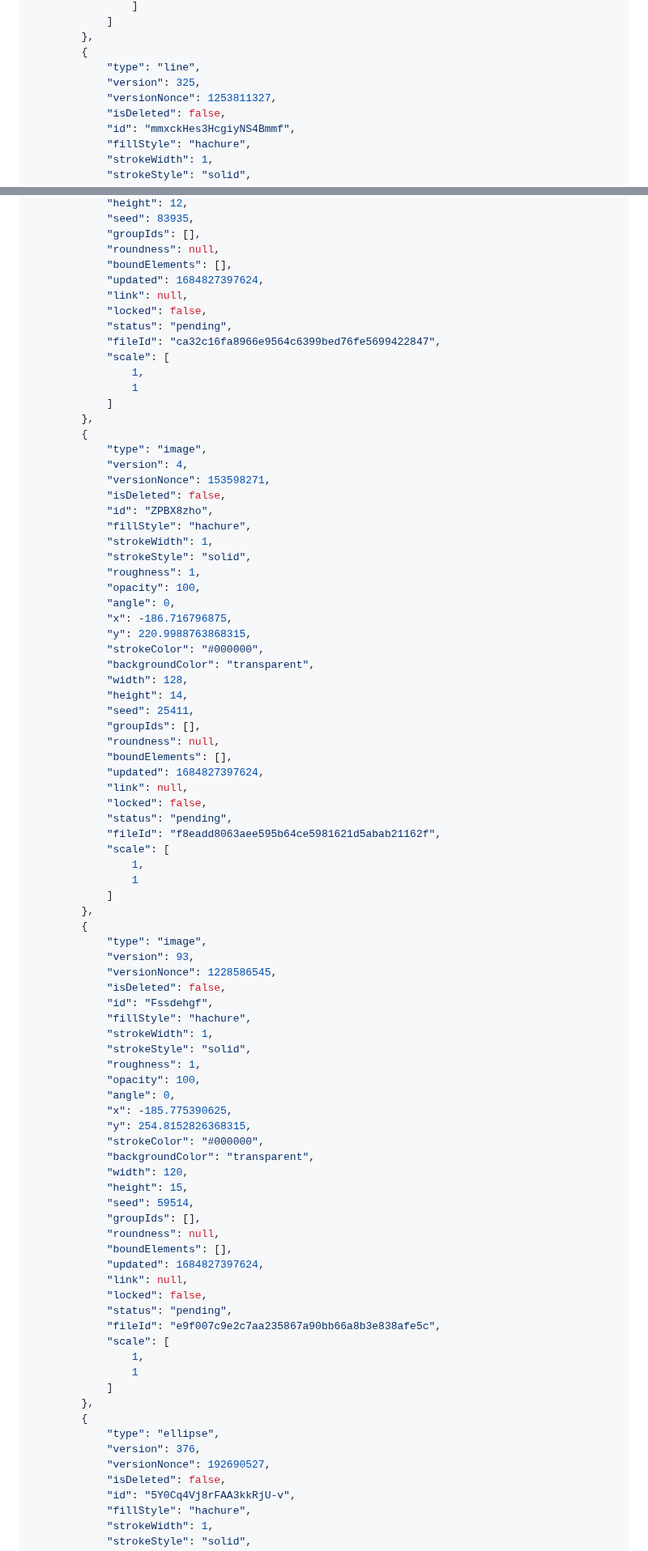
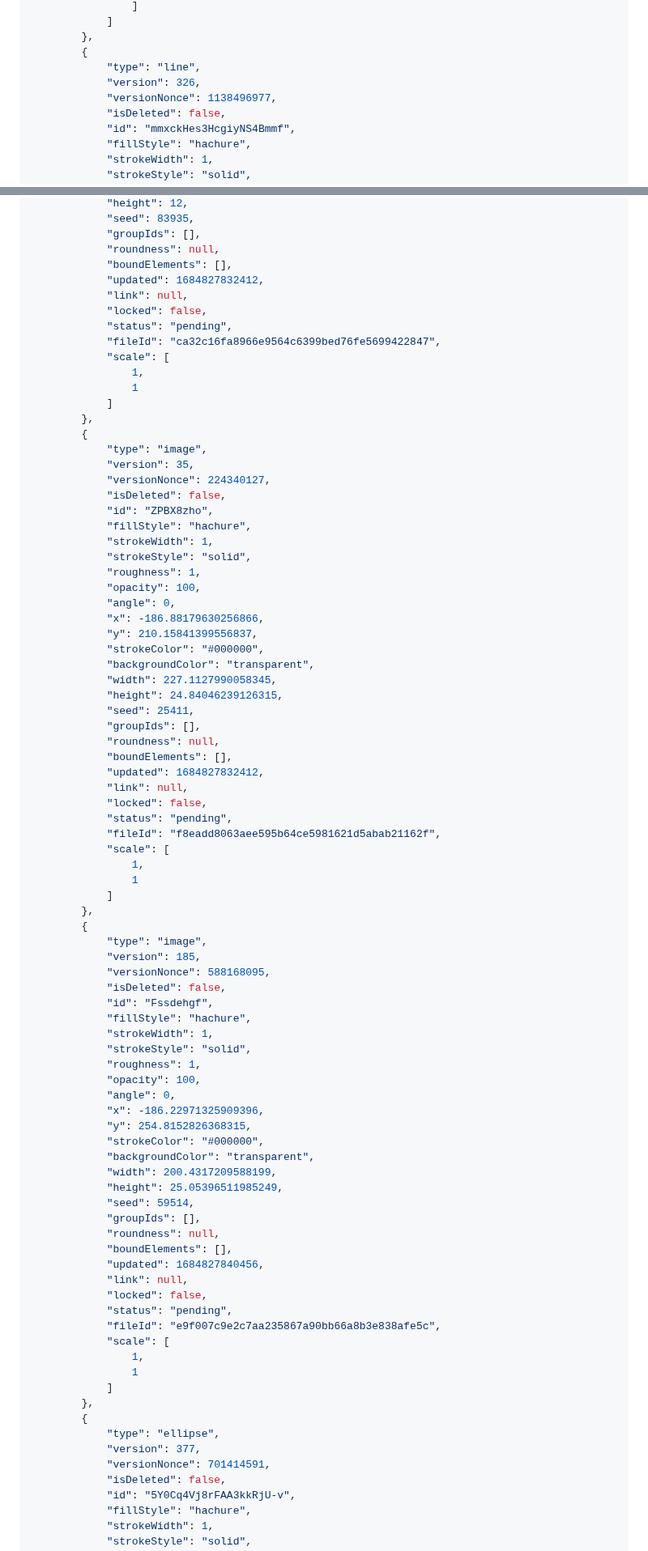
Before and after one commit to alongonen/notes, a Markdown page: 🎨Excalidraw/Drawing 2023-05-23 10.22.21.excalidraw.md, 2 parts joined by grey strips. Shown at 81% size. Drawn GitHub-style.

```diff
--- a/🎨Excalidraw/Drawing 2023-05-23 10.22.21.excalidraw.md
+++ b/🎨Excalidraw/Drawing 2023-05-23 10.22.21.excalidraw.md
@@ -97,8 +106,8 @@ e9f007c9e2c7aa235867a90bb66a8b3e838afe5c: $$a = \textrm{anchor genes}$$
 		},
 		{
 			"type": "line",
-			"version": 325,
-			"versionNonce": 1253811327,
+			"version": 326,
+			"versionNonce": 1138496977,
 			"isDeleted": false,
 			"id": "mmxckHes3HcgiyNS4Bmmf",
 			"fillStyle": "hachure",
@@ -501,7 +510,7 @@ e9f007c9e2c7aa235867a90bb66a8b3e838afe5c: $$a = \textrm{anchor genes}$$
 			"groupIds": [],
 			"roundness": null,
 			"boundElements": [],
-			"updated": 1684827397624,
+			"updated": 1684827832412,
 			"link": null,
 			"locked": false,
 			"status": "pending",
@@ -513,8 +522,8 @@ e9f007c9e2c7aa235867a90bb66a8b3e838afe5c: $$a = \textrm{anchor genes}$$
 		},
 		{
 			"type": "image",
-			"version": 4,
-			"versionNonce": 153598271,
+			"version": 35,
+			"versionNonce": 224340127,
 			"isDeleted": false,
 			"id": "ZPBX8zho",
 			"fillStyle": "hachure",
@@ -523,17 +532,17 @@ e9f007c9e2c7aa235867a90bb66a8b3e838afe5c: $$a = \textrm{anchor genes}$$
 			"roughness": 1,
 			"opacity": 100,
 			"angle": 0,
-			"x": -186.716796875,
-			"y": 220.9988763868315,
+			"x": -186.88179630256866,
+			"y": 210.15841399556837,
 			"strokeColor": "#000000",
 			"backgroundColor": "transparent",
-			"width": 128,
-			"height": 14,
+			"width": 227.1127990058345,
+			"height": 24.84046239126315,
 			"seed": 25411,
 			"groupIds": [],
 			"roundness": null,
 			"boundElements": [],
-			"updated": 1684827397624,
+			"updated": 1684827832412,
 			"link": null,
 			"locked": false,
 			"status": "pending",
@@ -545,8 +554,8 @@ e9f007c9e2c7aa235867a90bb66a8b3e838afe5c: $$a = \textrm{anchor genes}$$
 		},
 		{
 			"type": "image",
-			"version": 93,
-			"versionNonce": 1228586545,
+			"version": 185,
+			"versionNonce": 588168095,
 			"isDeleted": false,
 			"id": "Fssdehgf",
 			"fillStyle": "hachure",
@@ -555,17 +564,17 @@ e9f007c9e2c7aa235867a90bb66a8b3e838afe5c: $$a = \textrm{anchor genes}$$
 			"roughness": 1,
 			"opacity": 100,
 			"angle": 0,
-			"x": -185.775390625,
+			"x": -186.22971325909396,
 			"y": 254.8152826368315,
 			"strokeColor": "#000000",
 			"backgroundColor": "transparent",
-			"width": 120,
-			"height": 15,
+			"width": 200.4317209588199,
+			"height": 25.05396511985249,
 			"seed": 59514,
 			"groupIds": [],
 			"roundness": null,
 			"boundElements": [],
-			"updated": 1684827397624,
+			"updated": 1684827840456,
 			"link": null,
 			"locked": false,
 			"status": "pending",
@@ -577,8 +586,8 @@ e9f007c9e2c7aa235867a90bb66a8b3e838afe5c: $$a = \textrm{anchor genes}$$
 		},
 		{
 			"type": "ellipse",
-			"version": 376,
-			"versionNonce": 192690527,
+			"version": 377,
+			"versionNonce": 701414591,
 			"isDeleted": false,
 			"id": "5Y0Cq4Vj8rFAA3kkRjU-v",
 			"fillStyle": "hachure",
```
Also changed, not shown: other parts of 🎨Excalidraw/Drawing 2023-05-23 10.22.21.excalidraw.md (+121 -76 lines).
